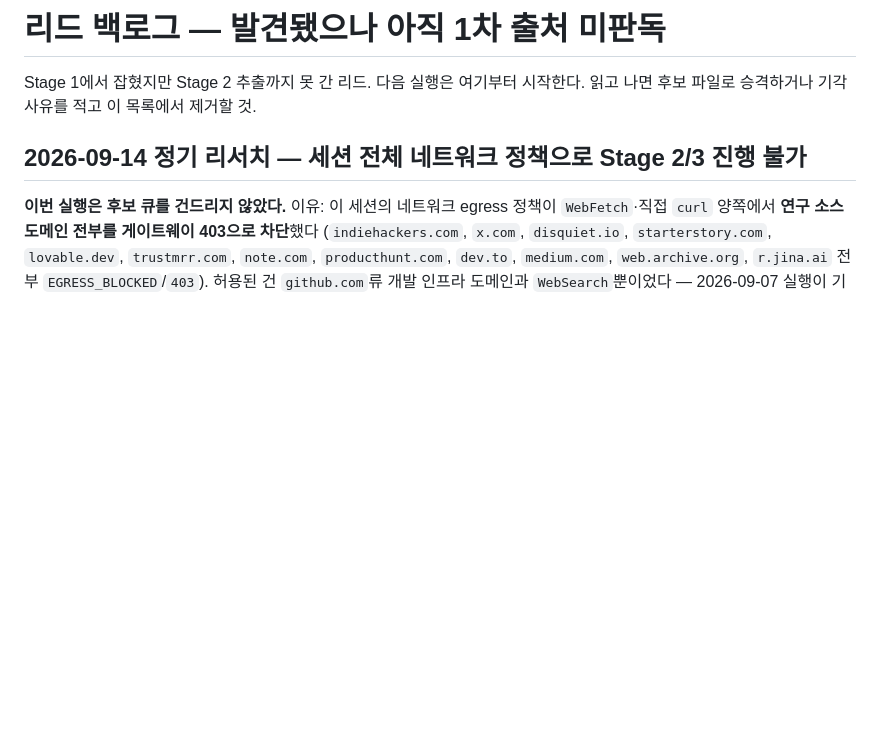
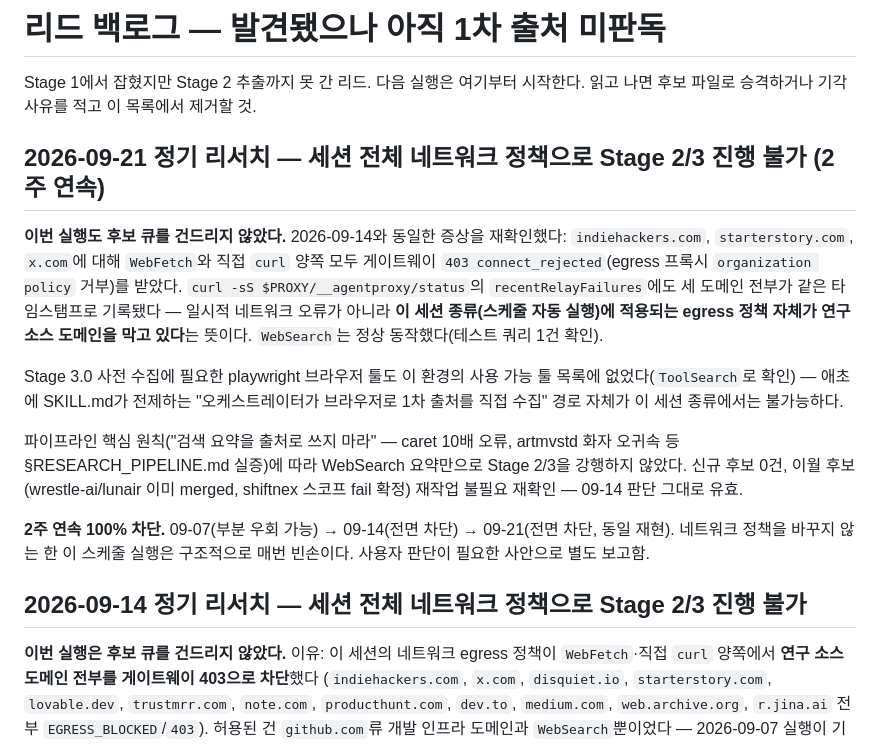
Before and after one commit to shokubase/micro-founders, a Markdown page: data/candidates/_leads_backlog.md, the part around the change. Rendered like a GitHub page; blank space fills up the shorter version.

Commit message:
docs: 정기 리서치 실행 불가 기록 — 2주 연속 세션 네트워크 정책이 연구 소스 전부 차단
신규 후보 0건. indiehackers/starterstory/x.com 전부 egress 403 (09-14와 동일 증상 재현), playwright 툴도 이 세션 종류엔 없음. WebSearch만으로 Stage 3 강행은 파이프라인 원칙 위반이라 보류.

Co-Authored-By: Claude Sonnet 5 <noreply@anthropic.com>

Claude-Session: https://claude.ai/code/session_01M2TWv7pHcam6d6SCypcZVg

```diff
--- a/data/candidates/_leads_backlog.md
+++ b/data/candidates/_leads_backlog.md
@@ -2,6 +2,29 @@
 
 Stage 1에서 잡혔지만 Stage 2 추출까지 못 간 리드. 다음 실행은 여기부터 시작한다.
 읽고 나면 후보 파일로 승격하거나 기각 사유를 적고 이 목록에서 제거할 것.
+
+## 2026-09-21 정기 리서치 — 세션 전체 네트워크 정책으로 Stage 2/3 진행 불가 (2주 연속)
+
+**이번 실행도 후보 큐를 건드리지 않았다.** 2026-09-14와 동일한 증상을 재확인했다:
+`indiehackers.com`, `starterstory.com`, `x.com`에 대해 `WebFetch`와 직접 `curl` 양쪽 모두
+게이트웨이 `403 connect_rejected`(egress 프록시 `organization policy` 거부)를 받았다.
+`curl -sS $PROXY/__agentproxy/status`의 `recentRelayFailures`에도 세 도메인 전부가
+같은 타임스탬프로 기록됐다 — 일시적 네트워크 오류가 아니라 **이 세션 종류(스케줄
+자동 실행)에 적용되는 egress 정책 자체가 연구 소스 도메인을 막고 있다**는 뜻이다.
+`WebSearch`는 정상 동작했다(테스트 쿼리 1건 확인).
+
+Stage 3.0 사전 수집에 필요한 playwright 브라우저 툴도 이 환경의 사용 가능 툴 목록에
+없었다(`ToolSearch`로 확인) — 애초에 SKILL.md가 전제하는 "오케스트레이터가 브라우저로
+1차 출처를 직접 수집" 경로 자체가 이 세션 종류에서는 불가능하다.
+
+파이프라인 핵심 원칙("검색 요약을 출처로 쓰지 마라" — caret 10배 오류, artmvstd 화자
+오귀속 등 §RESEARCH_PIPELINE.md 실증)에 따라 WebSearch 요약만으로 Stage 2/3을 강행하지
+않았다. 신규 후보 0건, 이월 후보(wrestle-ai/lunair 이미 merged, shiftnex 스코프 fail
+확정) 재작업 불필요 재확인 — 09-14 판단 그대로 유효.
+
+**2주 연속 100% 차단.** 09-07(부분 우회 가능) → 09-14(전면 차단) → 09-21(전면 차단,
+동일 재현). 네트워크 정책을 바꾸지 않는 한 이 스케줄 실행은 구조적으로 매번 빈손이다.
+사용자 판단이 필요한 사안으로 별도 보고함.
 
 ## 2026-09-14 정기 리서치 — 세션 전체 네트워크 정책으로 Stage 2/3 진행 불가
 
```
